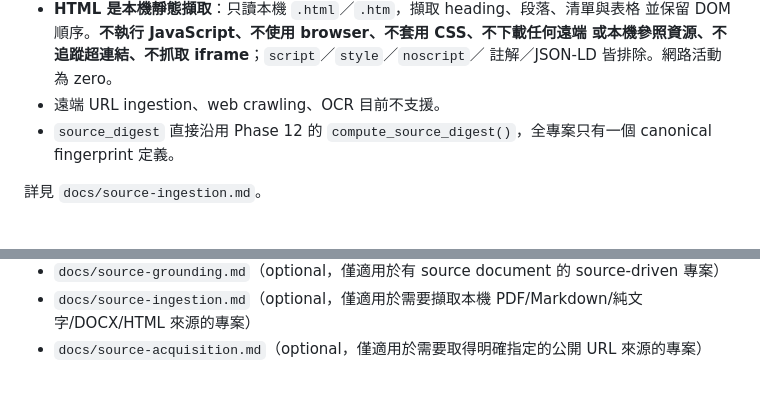
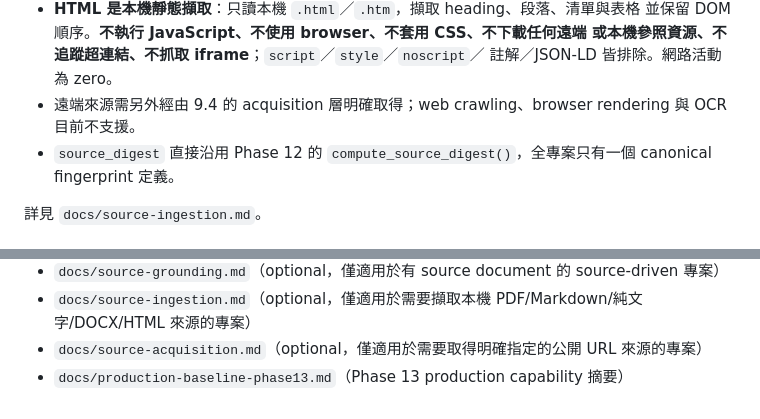
Before and after one commit to sujunmin/agy-ppt, a Markdown page: skills/agy-ppt/SKILL.md, 2 parts joined by grey strips. Drawn GitHub-style.

```diff
--- a/skills/agy-ppt/SKILL.md
+++ b/skills/agy-ppt/SKILL.md
@@ -501,7 +501,8 @@ python3 scripts/ingest_source.py \
   並保留 DOM 順序。**不執行 JavaScript、不使用 browser、不套用 CSS、不下載任何遠端
   或本機參照資源、不追蹤超連結、不抓取 iframe**；`script`／`style`／`noscript`／
   註解／JSON-LD 皆排除。網路活動為 zero。
-- 遠端 URL ingestion、web crawling、OCR 目前不支援。
+- 遠端來源需另外經由 9.4 的 acquisition 層明確取得；web crawling、browser rendering
+  與 OCR 目前不支援。
 - `source_digest` 直接沿用 Phase 12 的 `compute_source_digest()`，全專案只有一個
   canonical fingerprint 定義。
 
@@ -557,3 +558,4 @@ python3 scripts/acquire_source.py \
 - `docs/source-grounding.md`（optional，僅適用於有 source document 的 source-driven 專案）
 - `docs/source-ingestion.md`（optional，僅適用於需要擷取本機 PDF/Markdown/純文字/DOCX/HTML 來源的專案）
 - `docs/source-acquisition.md`（optional，僅適用於需要取得明確指定的公開 URL 來源的專案）
+- `docs/production-baseline-phase13.md`（Phase 13 production capability 摘要）
```
Also changed, not shown: CHANGELOG.md (+12 -0 lines), 1 other file.
